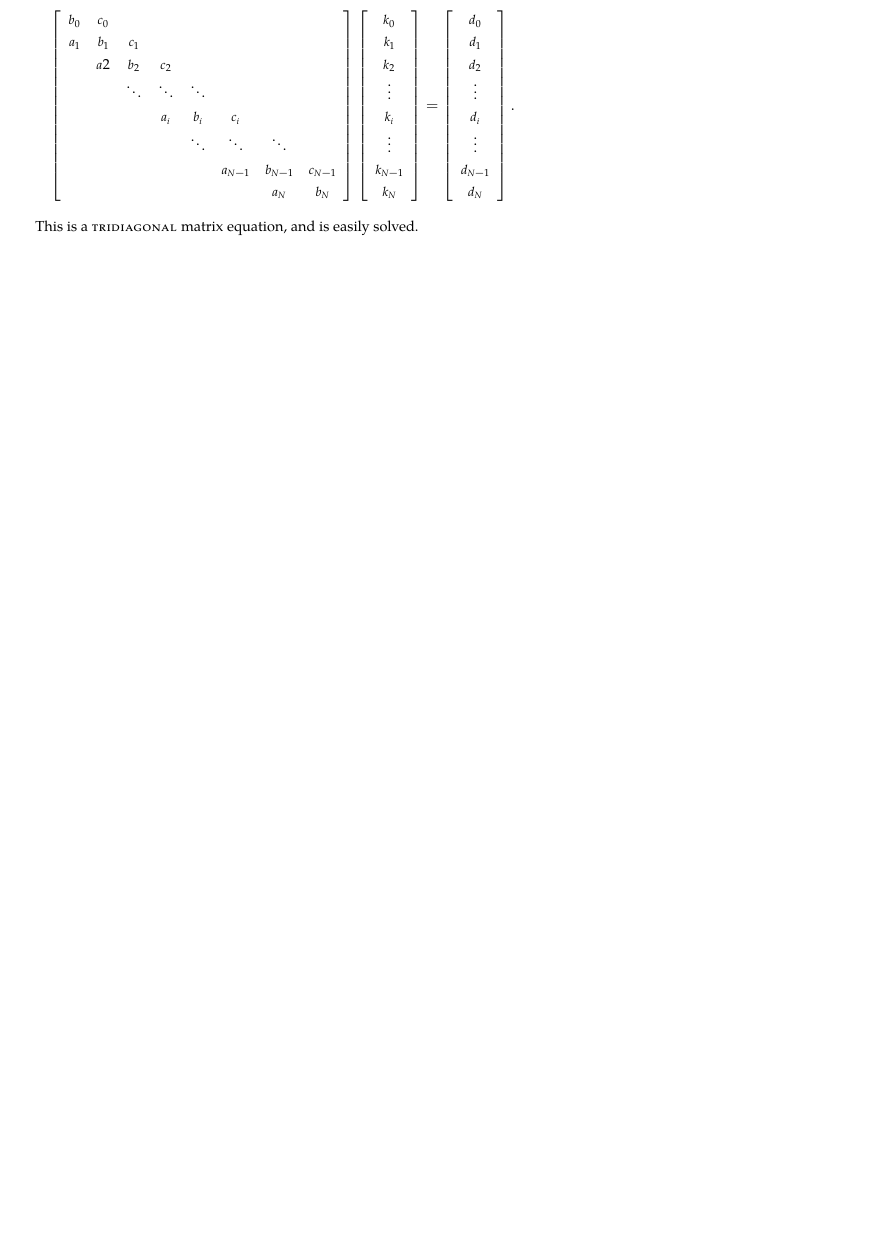
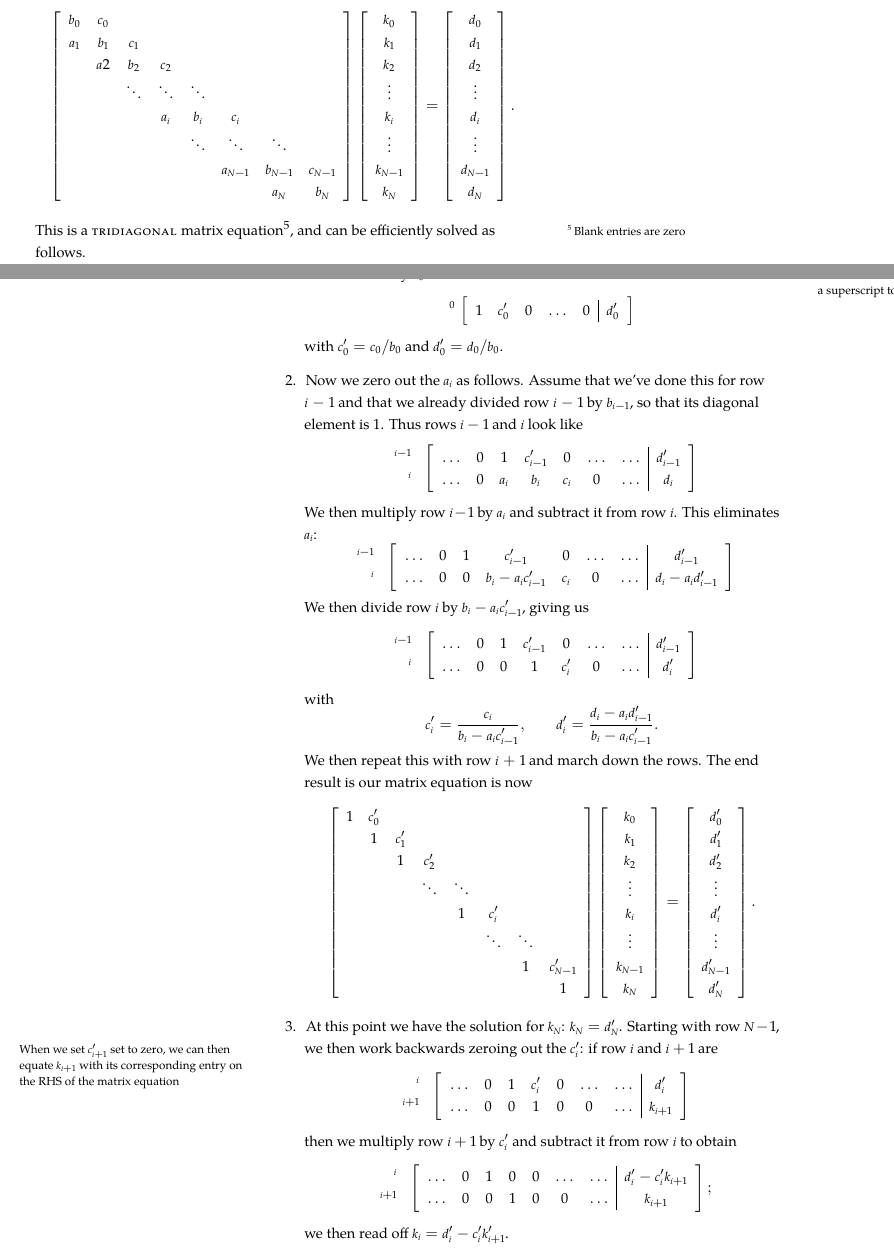
Before and after one commit to Open-Astrophysics-Bookshelf/intro-stellar-physics, a LaTeX thesis (intro-stellar-physics.tex, which reads numerical-methods/numerical-methods.tex): part of page 119 of 122 before the commit and two parts of pages 119 and 120 of 124 after it, the two joined at a grey line, cut so that both start at the same text, the shorter picture padded with empty space. Compiled offline with XeLaTeX; a missing font is replaced by an installed copy or a similar font; a LaTeX package or settings file that is missing is left out.

Commit message:
determination of spline coefficients

```diff
--- a/numerical-methods/numerical-methods.tex
+++ b/numerical-methods/numerical-methods.tex
@@ -403,4 +403,91 @@ These $N+1$ equations for the $N+1$ $k_{i}$ can be written as the matrix equatio
 	d_{N}
 \end{array}\right].
 \]
-This is a \newterm{tridiagonal} matrix equation, and is easily solved.
+This is a \newterm{tridiagonal} matrix equation\sidenote{Blank entries are zero}, and can be efficiently solved as follows.
+
+\begin{enumerate}
+\item Divide row 0 by $b_{0}$ so that it becomes\sidenote{Here we shall denote the row number with a superscript to the left of the row.}
+\[
+{}^{0}\,\left[\begin{array}{ccccc|c}
+  1 & c'_{0} & 0& \ldots & 0 & d'_{0} \end{array}\right]
+\]
+with $c'_{0} = c_{0}/b_{0}$ and $d'_{0} = d_{0}/b_{0}$.
+\item Now we zero out the $a_{i}$ as follows. Assume that we've done this for row $i-1$ and that we already divided row $i-1$ by $b_{i-1}$, so that its diagonal element is 1. Thus rows $i-1$ and $i$ look like
+\[
+\begin{array}{r} {}^{i-1}\\ {}^{i}\end{array}\,
+\left[\begin{array}{ccccccc|c}
+	 \ldots & 0 & 1     & c'_{i-1} & 0     & \ldots & \ldots & d'_{i-1}\\
+	 \ldots & 0 & a_{i} & b_{i}    & c_{i} & 0      & \ldots & d_{i}
+\end{array}\right]
+\]
+We then multiply row $i-1$ by $a_{i}$ and subtract it from row $i$. This eliminates $a_{i}$:
+\[
+\begin{array}{r} {}^{i-1}\\ {}^{i}\end{array}\,
+\left[\begin{array}{ccccccc|c}
+	 \ldots & 0 & 1 & c'_{i-1}            & 0     & \ldots & \ldots & d'_{i-1}\\
+	 \ldots & 0 & 0 & b_{i}-a_{i}c'_{i-1} & c_{i} & 0      & \ldots & d_{i}-a_{i}d'_{i-1}
+\end{array}\right]
+\]
+We then divide row $i$ by $b_{i}-a_{i}c'_{i-1}$, giving us
+\[
+\begin{array}{r} {}^{i-1}\\ {}^{i}\end{array}\,
+\left[\begin{array}{ccccccc|c}
+	 \ldots & 0 & 1 & c'_{i-1} & 0      & \ldots & \ldots & d'_{i-1}\\
+	 \ldots & 0 & 0 & 1        & c'_{i} & 0      & \ldots & d'_{i}
+\end{array}\right]
+\]
+with
+\[ c'_{i} = \frac{c_{i}}{b_{i}-a_{i}c'_{i-1}},\qquad d'_{i} = \frac{d_{i}-a_{i}d'_{i-1}}{b_{i}-a_{i}c'_{i-1}}.
+\]
+We then repeat this with row $i+1$ and march down the rows. The end result is our matrix equation is now
+\[
+\left[\begin{array}{ccccccccccc}
+	1 & c'_{0} \\
+	 & 1 & c'_{1} \\
+	&  & 1 & c'_{2}\\
+	& &  & \ddots & \ddots \\
+	& & &  & 1 & c'_{i} \\
+	& & & &  & \ddots & \ddots \\
+	& & & & &  & 1 & c'_{N-1} \\
+	& & & & & &  & 1
+\end{array}\right]
+\left[\begin{array}{c}
+	k_{0}\\
+	k_{1}\\
+	k_{2}\\
+	\vdots\\
+	k_{i}\\
+	\vdots\\
+	k_{N-1}\\
+	k_{N}
+\end{array}\right] =
+\left[\begin{array}{c}
+	d'_{0}\\
+	d'_{1}\\
+	d'_{2}\\
+	\vdots\\
+	d'_{i}\\
+	\vdots\\
+	d'_{N-1}\\
+	d'_{N}
+\end{array}\right].
+\]
+
+\item At this point we have the solution for $k_{N}$: $k_{N}=d'_{N}$. Starting with row $N-1$, we then work backwards zeroing out the $c'_{i}$: if row $i$ and $i+1$ are\marginnote{When we set $c'_{i+1}$ set to zero, we can then equate $k_{i+1}$ with its corresponding entry on the RHS of the matrix equation}
+\[
+\begin{array}{r} {}^{i}\\ {}^{i+1}\end{array}\,
+\left[\begin{array}{ccccccc|c}
+	 \ldots & 0 & 1 & c'_{i} & 0 & \ldots & \ldots & d'_{i}\\
+	 \ldots & 0 & 0 & 1      & 0 & 0      & \ldots & k_{i+1}
+\end{array}\right]
+\]
+then we multiply row $i+1$ by $c'_{i}$ and subtract it from row $i$ to obtain
+\[
+\begin{array}{r} {}^{i}\\ {}^{i+1}\end{array}\,
+\left[\begin{array}{ccccccc|c}
+	 \ldots & 0 & 1 & 0 & 0 & \ldots & \ldots & d'_{i}-c'_{i}k_{i+1}\\
+	 \ldots & 0 & 0 & 1 & 0 & 0      & \ldots & k_{i+1}
+\end{array}\right];
+\]
+we then read off $k_{i} = d'_{i}-c'_{i}k'_{i+1}$.
+\end{enumerate}
```
Also changed, not shown: numerical-methods/figs/spline-1.pdf, numerical-methods/figs/spline-2.pdf, numerical-methods/figs/spline-3.pdf, numerical-methods/figs/spline-4.pdf (added), numerical-methods/numerical-methods.tex (7 more changed lines), 1 other file.
